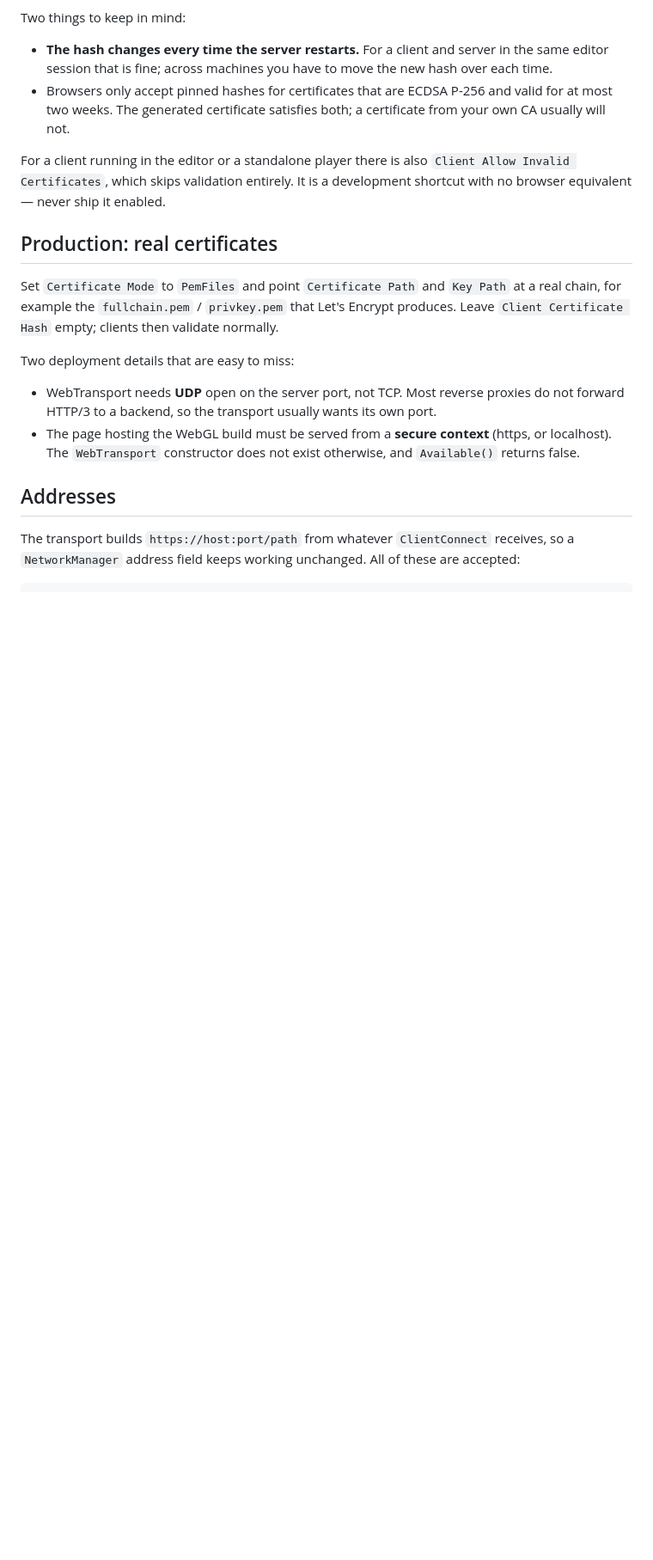
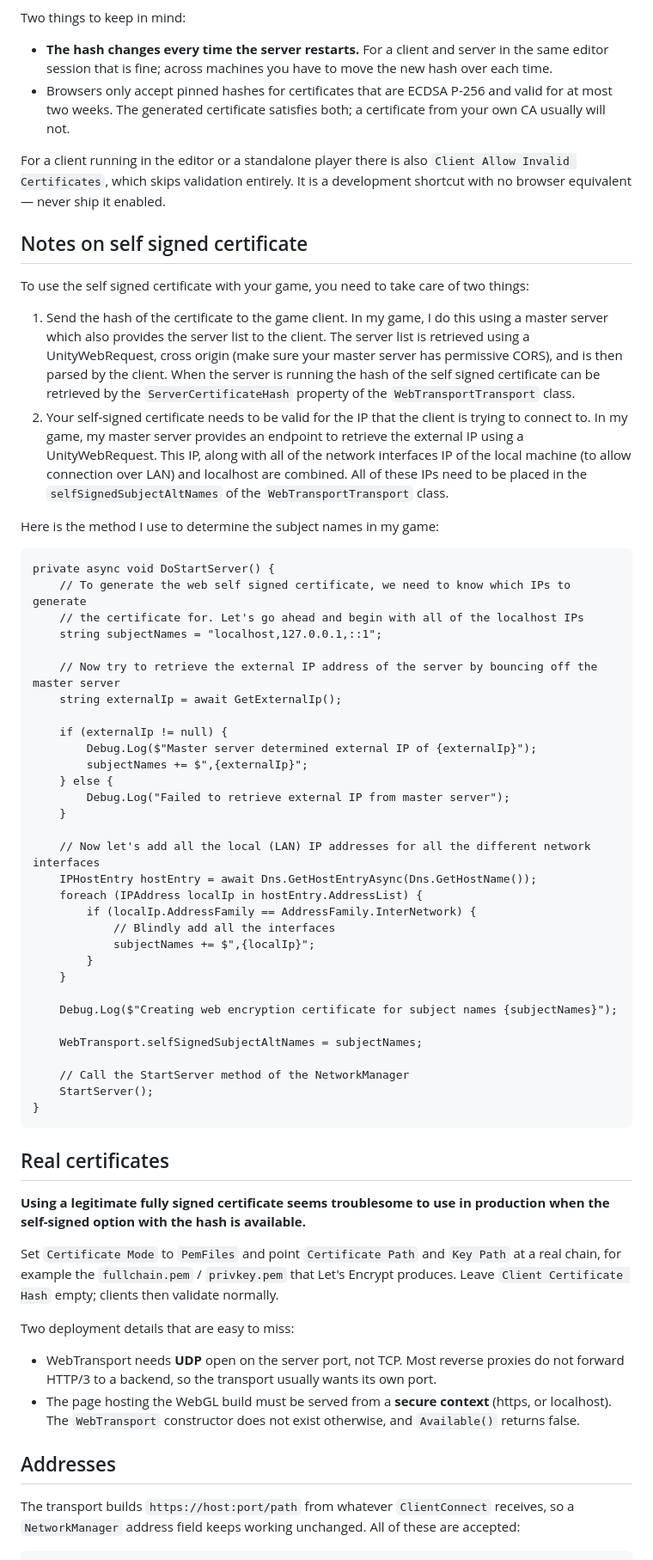
Before and after one commit to calebh/MirrorWTransport, a Markdown page: README.md, the part around one of its changes. Shown at 86% size. GitHub-like rendering; blank space fills up the shorter version.

Commit message:
Added more tips to README.md

````diff
--- a/README.md
+++ b/README.md
@@ -74,7 +74,52 @@ For a client running in the editor or a standalone player there is also
 `Client Allow Invalid Certificates`, which skips validation entirely. It is a development shortcut
 with no browser equivalent — never ship it enabled.
 
-## Production: real certificates
+## Notes on self signed certificate
+
+To use the self signed certificate with your game, you need to take care of two things:
+
+1. Send the hash of the certificate to the game client. In my game, I do this using a master server which also provides the server list to the client. The server list is retrieved using a UnityWebRequest, cross origin (make sure your master server has permissive CORS), and is then parsed by the client. When the server is running the hash of the self signed certificate can be retrieved by the `ServerCertificateHash` property of the `WebTransportTransport` class.
+2. Your self-signed certificate needs to be valid for the IP that the client is trying to connect to. In my game, my master server provides an endpoint to retrieve the external IP using a UnityWebRequest. This IP, along with all of the network interfaces IP of the local machine (to allow connection over LAN) and localhost are combined. All of these IPs need to be placed in the `selfSignedSubjectAltNames` of the `WebTransportTransport` class.
+
+Here is the method I use to determine the subject names in my game:
+
+```
+private async void DoStartServer() {
+    // To generate the web self signed certificate, we need to know which IPs to generate
+    // the certificate for. Let's go ahead and begin with all of the localhost IPs
+    string subjectNames = "localhost,127.0.0.1,::1";
+
+    // Now try to retrieve the external IP address of the server by bouncing off the master server
+    string externalIp = await GetExternalIp();
+
+    if (externalIp != null) {
+        Debug.Log($"Master server determined external IP of {externalIp}");
+        subjectNames += $",{externalIp}";
+    } else {
+        Debug.Log("Failed to retrieve external IP from master server");
+    }
+
+    // Now let's add all the local (LAN) IP addresses for all the different network interfaces
+    IPHostEntry hostEntry = await Dns.GetHostEntryAsync(Dns.GetHostName());
+    foreach (IPAddress localIp in hostEntry.AddressList) {
+        if (localIp.AddressFamily == AddressFamily.InterNetwork) {
+            // Blindly add all the interfaces
+            subjectNames += $",{localIp}";
+        }
+    }
+
+    Debug.Log($"Creating web encryption certificate for subject names {subjectNames}");
+
+    WebTransport.selfSignedSubjectAltNames = subjectNames;
+
+    // Call the StartServer method of the NetworkManager
+    StartServer();
+}
+```
+
+## Real certificates
+
+**Using a legitimate fully signed certificate seems troublesome to use in production when the self-signed option with the hash is available.**
 
 Set `Certificate Mode` to `PemFiles` and point `Certificate Path` and `Key Path` at a real chain,
 for example the `fullchain.pem` / `privkey.pem` that Let's Encrypt produces. Leave
````
Also changed, not shown: other parts of README.md (+1 -2 lines).
